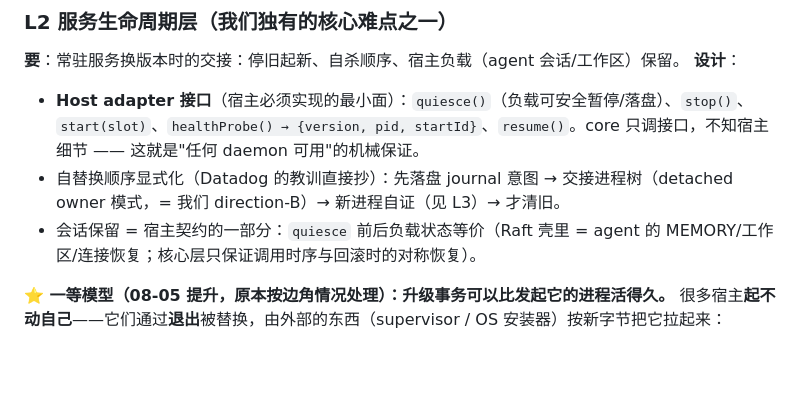
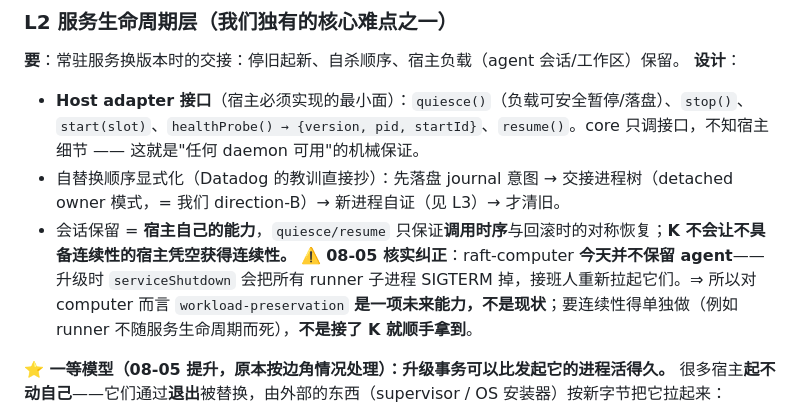
Before and after one commit to botiverse/k-carrier, a Markdown page: docs/design-v1.md, the part around the change. Drawn GitHub-style; blank space fills up the shorter version.

```diff
--- a/docs/design-v1.md
+++ b/docs/design-v1.md
@@ -51,7 +51,8 @@ idle → staged（experiment 槽已下载+验签）
 **设计**：
 - **Host adapter 接口**（宿主必须实现的最小面）：`quiesce()`（负载可安全暂停/落盘）、`stop()`、`start(slot)`、`healthProbe() → {version, pid, startId}`、`resume()`。core 只调接口，不知宿主细节 —— 这就是"任何 daemon 可用"的机械保证。
 - 自替换顺序显式化（Datadog 的教训直接抄）：先落盘 journal 意图 → 交接进程树（detached owner 模式，= 我们 direction-B）→ 新进程自证（见 L3）→ 才清旧。
-- 会话保留 = 宿主契约的一部分：`quiesce` 前后负载状态等价（Raft 壳里 = agent 的 MEMORY/工作区/连接恢复；核心层只保证调用时序与回滚时的对称恢复）。
+- 会话保留 = **宿主自己的能力**，`quiesce/resume` 只保证**调用时序**与回滚时的对称恢复；**K 不会让不具备连续性的宿主凭空获得连续性。**
+  ⚠️ **08-05 核实纠正**：raft-computer **今天并不保留 agent**——升级时 `serviceShutdown` 会把所有 runner 子进程 SIGTERM 掉，接班人重新拉起它们。⇒ 所以对 computer 而言 `workload-preservation` **是一项未来能力，不是现状**；要连续性得单独做（例如 runner 不随服务生命周期而死），**不是接了 K 就顺手拿到**。
 
 **⭐ 一等模型（08-05 提升，原本按边角情况处理）：升级事务可以比发起它的进程活得久。**
 很多宿主**起不动自己**——它们通过**退出**被替换，由外部的东西（supervisor / OS 安装器）按新字节把它拉起来：
```
Also changed, not shown: docs/integration.md (+4 -0 lines).
